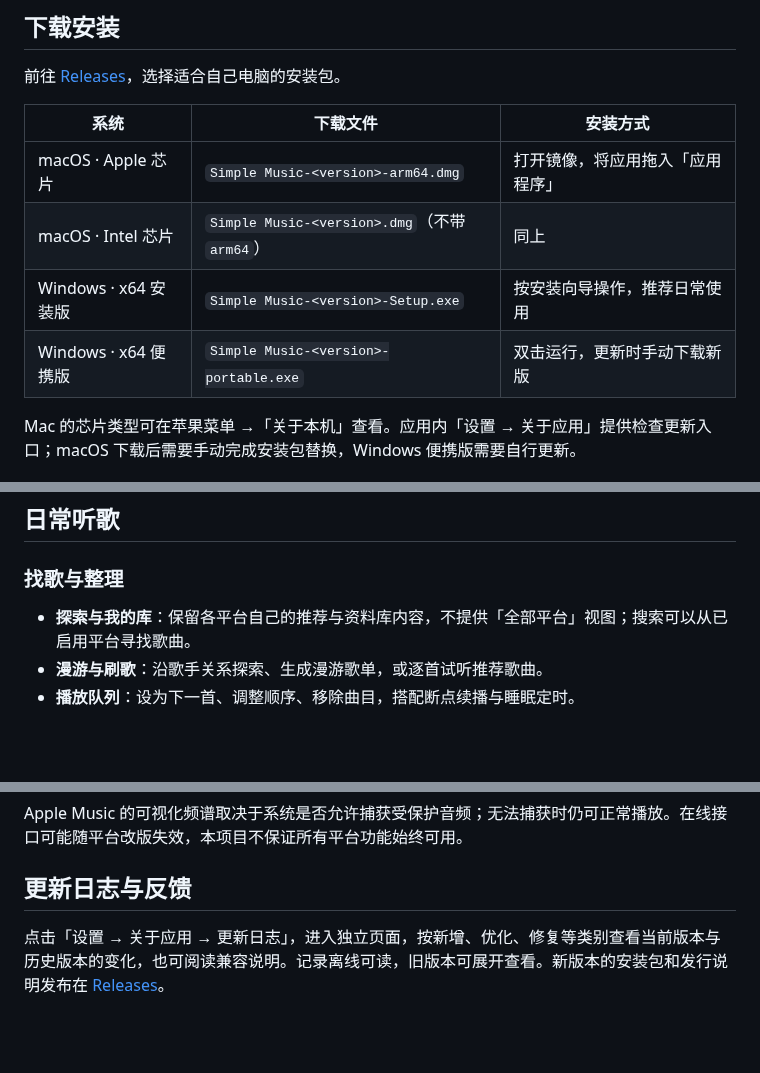
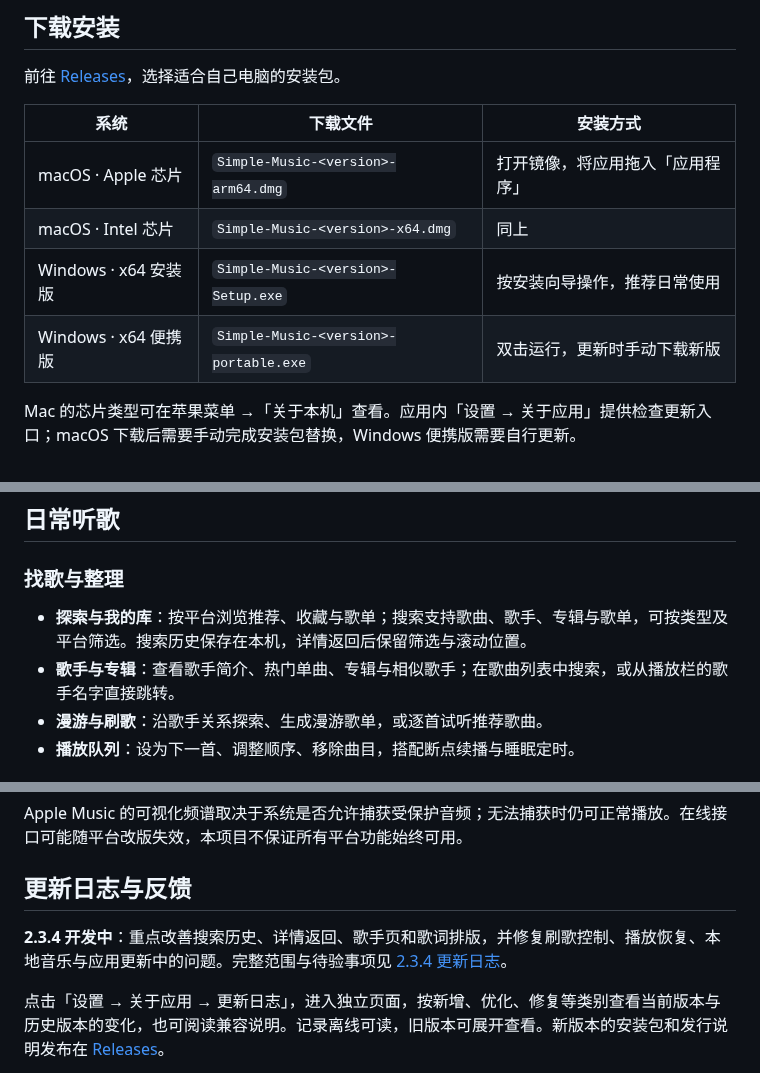
Before and after one commit to Yyyangshenghao/simple-music, a Markdown page: README.md, 3 parts joined by grey strips. Rendered like a GitHub page; blank space fills up the shorter version.

```diff
--- a/README.md
+++ b/README.md
@@ -31,10 +36,10 @@
 
 | 系统 | 下载文件 | 安装方式 |
 |---|---|---|
-| macOS · Apple 芯片 | `Simple Music-<version>-arm64.dmg` | 打开镜像，将应用拖入「应用程序」 |
-| macOS · Intel 芯片 | `Simple Music-<version>.dmg`（不带 `arm64`） | 同上 |
-| Windows · x64 安装版 | `Simple Music-<version>-Setup.exe` | 按安装向导操作，推荐日常使用 |
-| Windows · x64 便携版 | `Simple Music-<version>-portable.exe` | 双击运行，更新时手动下载新版 |
+| macOS · Apple 芯片 | `Simple-Music-<version>-arm64.dmg` | 打开镜像，将应用拖入「应用程序」 |
+| macOS · Intel 芯片 | `Simple-Music-<version>-x64.dmg` | 同上 |
+| Windows · x64 安装版 | `Simple-Music-<version>-Setup.exe` | 按安装向导操作，推荐日常使用 |
+| Windows · x64 便携版 | `Simple-Music-<version>-portable.exe` | 双击运行，更新时手动下载新版 |
 
 Mac 的芯片类型可在苹果菜单 →「关于本机」查看。应用内「设置 → 关于应用」提供检查更新入口；macOS 下载后需要手动完成安装包替换，Windows 便携版需要自行更新。
 
@@ -51,7 +56,8 @@ Mac 的芯片类型可在苹果菜单 →「关于本机」查看。应用内「
 
 ### 找歌与整理
 
-- **探索与我的库**：保留各平台自己的推荐与资料库内容，不提供「全部平台」视图；搜索可以从已启用平台寻找歌曲。
+- **探索与我的库**：按平台浏览推荐、收藏与歌单；搜索支持歌曲、歌手、专辑与歌单，可按类型及平台筛选。搜索历史保存在本机，详情返回后保留筛选与滚动位置。
+- **歌手与专辑**：查看歌手简介、热门单曲、专辑与相似歌手；在歌曲列表中搜索，或从播放栏的歌手名字直接跳转。
 - **漫游与刷歌**：沿歌手关系探索、生成漫游歌单，或逐首试听推荐歌曲。
 - **播放队列**：设为下一首、调整顺序、移除曲目，搭配断点续播与睡眠定时。
 
@@ -81,6 +87,8 @@ Mac 的芯片类型可在苹果菜单 →「关于本机」查看。应用内「
 Apple Music 的可视化频谱取决于系统是否允许捕获受保护音频；无法捕获时仍可正常播放。在线接口可能随平台改版失效，本项目不保证所有平台功能始终可用。
 
 ## 更新日志与反馈
+
+**2.3.4 开发中**：重点改善搜索历史、详情返回、歌手页和歌词排版，并修复刷歌控制、播放恢复、本地音乐与应用更新中的问题。完整范围与待验事项见 [2.3.4 更新日志](./docs/release-notes-2.3.4.md)。
 
 点击「设置 → 关于应用 → 更新日志」，进入独立页面，按新增、优化、修复等类别查看当前版本与历史版本的变化，也可阅读兼容说明。记录离线可读，旧版本可展开查看。新版本的安装包和发行说明发布在 [Releases](https://github.com/Yyyangshenghao/simple-music/releases)。
 
```
Also changed, not shown: other parts of README.md (+18 -13 lines), docs/README.md (+1 -1 lines), docs/release-notes-2.3.4.md (added, +30 -0 lines), docs/screenshots/2.3.4/artist.jpg (added), docs/screenshots/2.3.4/explore.jpg (added), docs/screenshots/2.3.4/lyrics-3d.jpg (added), docs/screenshots/2.3.4/lyrics.jpg (added), docs/screenshots/2.3.4/playlist.jpg (added), 1 other file.
